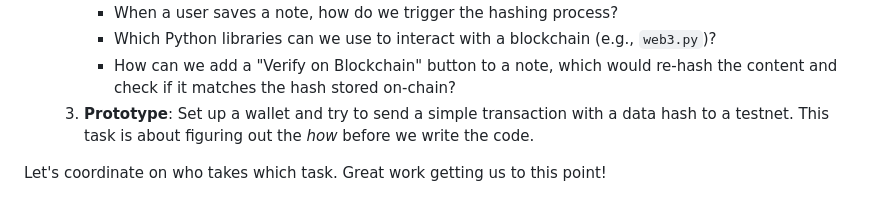
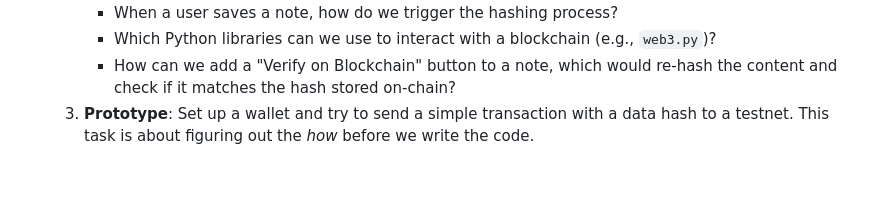
Before and after one commit to Kzu0-afk/blockchain-notepad, a Markdown page: README.md, the part around the change. Rendered like a GitHub page; blank space fills up the shorter version.

```diff
--- a/README.md
+++ b/README.md
@@ -124,5 +124,3 @@ The foundation is built! Now we can divide the work to enhance the application.
         *   Which Python libraries can we use to interact with a blockchain (e.g., `web3.py`)?
         *   How can we add a "Verify on Blockchain" button to a note, which would re-hash the content and check if it matches the hash stored on-chain?
     3.  **Prototype**: Set up a wallet and try to send a simple transaction with a data hash to a testnet. This task is about figuring out the *how* before we write the code.
-
-Let's coordinate on who takes which task. Great work getting us to this point!
```
